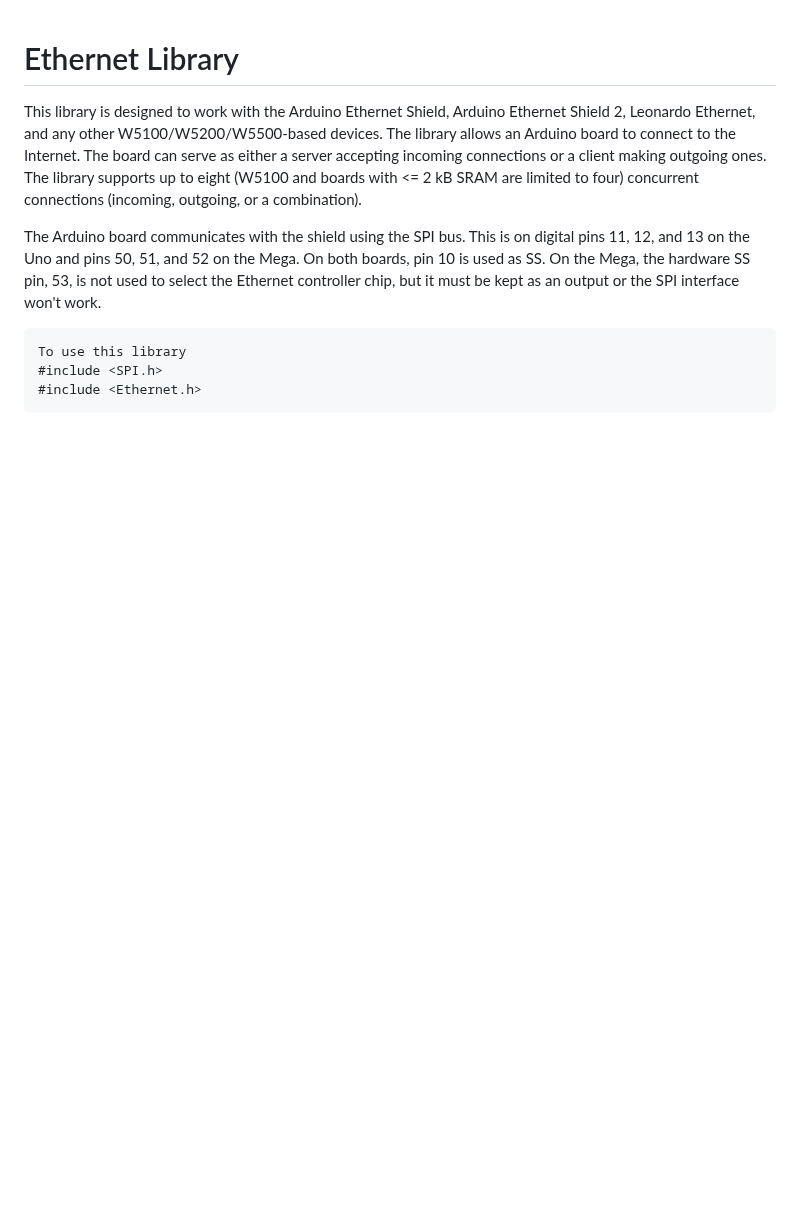
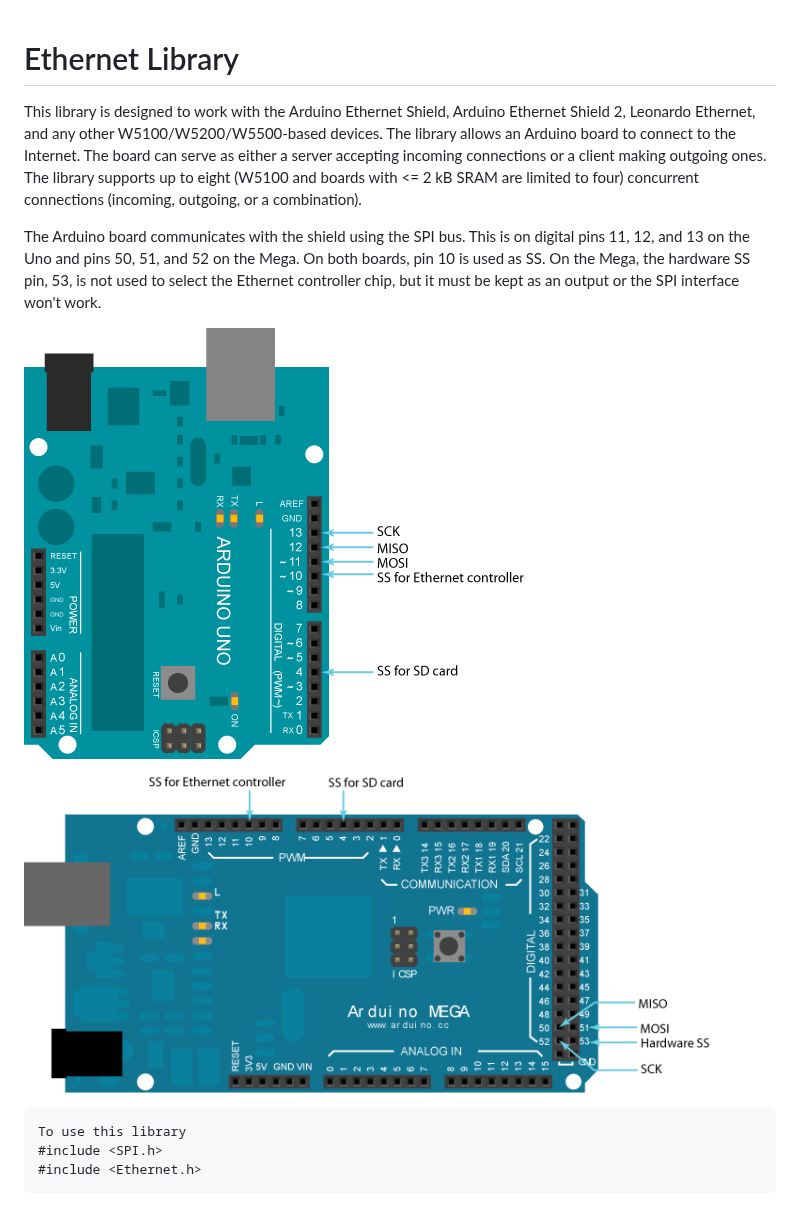
Before and after one commit to arduino-libraries/Ethernet, a Markdown page: docs/readme.md, the part around the change. Rendered like a GitHub page; pictures changed too: docs/arduino_mega_ethernet_pins.png (added), docs/arduino_uno_ethernet_pins.png (added); blank space fills up the shorter version.

Commit message:
Added pinout

````diff
--- a/docs/readme.md
+++ b/docs/readme.md
@@ -4,6 +4,10 @@ This library is designed to work with the Arduino Ethernet Shield, Arduino Ether
 
 The Arduino board communicates with the shield using the SPI bus. This is on digital pins 11, 12, and 13 on the Uno and pins 50, 51, and 52 on the Mega. On both boards, pin 10 is used as SS. On the Mega, the hardware SS pin, 53, is not used to select the Ethernet controller chip, but it must be kept as an output or the SPI interface won't work.
 
+![Arduino UNO Pin map.](./arduino_uno_ethernet_pins.png)
+
+![Arduino MEGA Pin map.](./arduino_mega_ethernet_pins.png)
+
 ```
 To use this library
 #include <SPI.h>
````
